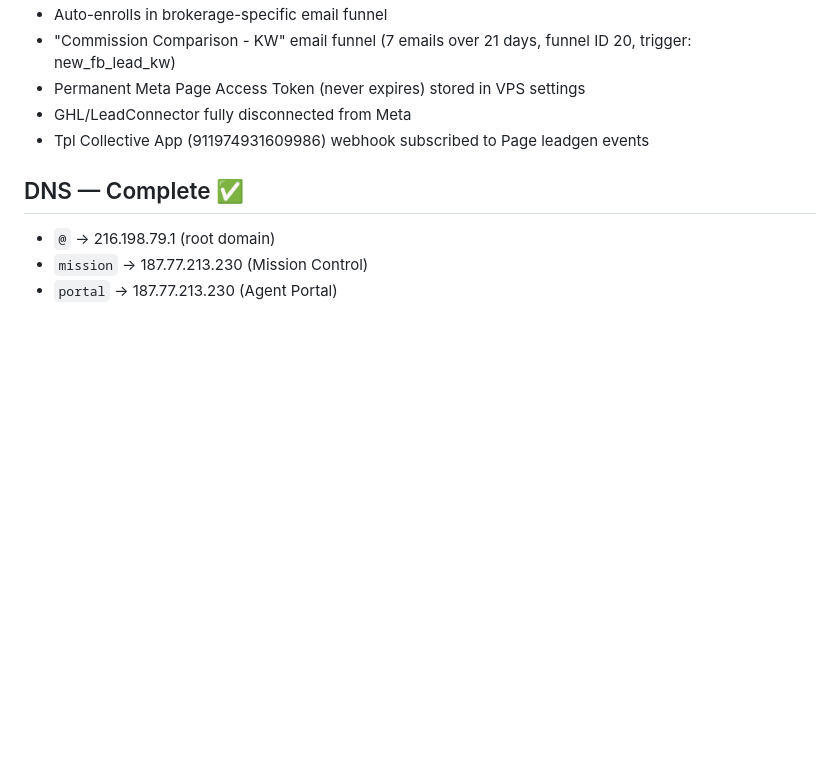
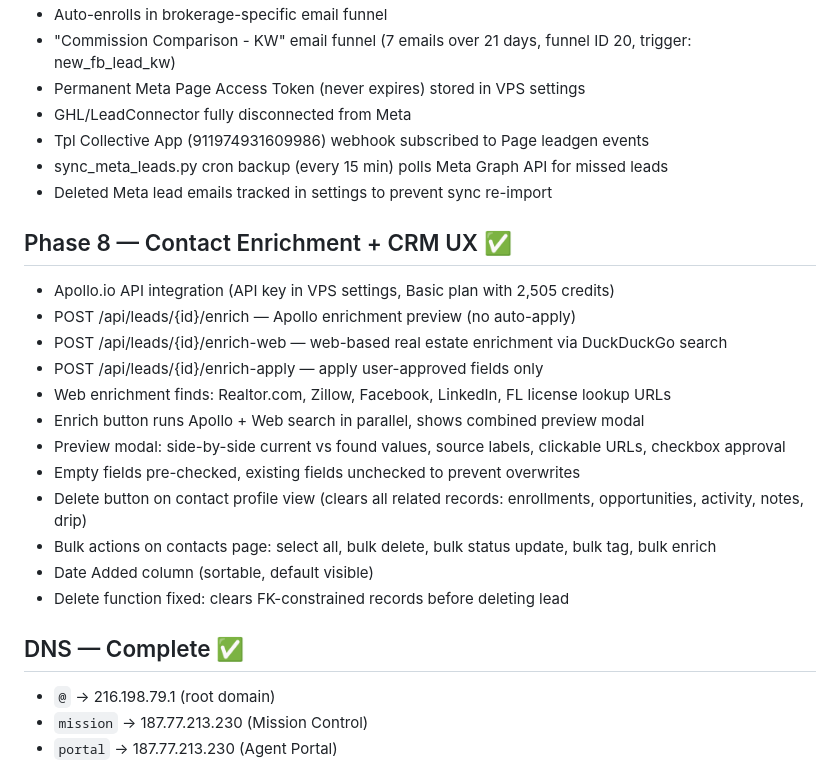
Before and after one commit to jdesane/tpl, a Markdown page: CLAUDE.md, the part around the change. Rendered like a GitHub page; blank space fills up the shorter version.

Commit message:
Update CLAUDE.md with Phase 8 Contact Enrichment + CRM UX
Co-Authored-By: Claude Opus 4.6 (1M context) <noreply@anthropic.com>

```diff
--- a/CLAUDE.md
+++ b/CLAUDE.md
@@ -144,6 +144,22 @@
 - Permanent Meta Page Access Token (never expires) stored in VPS settings
 - GHL/LeadConnector fully disconnected from Meta
 - Tpl Collective App (911974931609986) webhook subscribed to Page leadgen events
+- sync_meta_leads.py cron backup (every 15 min) polls Meta Graph API for missed leads
+- Deleted Meta lead emails tracked in settings to prevent sync re-import
+
+## Phase 8 — Contact Enrichment + CRM UX ✅
+- Apollo.io API integration (API key in VPS settings, Basic plan with 2,505 credits)
+- POST /api/leads/{id}/enrich — Apollo enrichment preview (no auto-apply)
+- POST /api/leads/{id}/enrich-web — web-based real estate enrichment via DuckDuckGo search
+- POST /api/leads/{id}/enrich-apply — apply user-approved fields only
+- Web enrichment finds: Realtor.com, Zillow, Facebook, LinkedIn, FL license lookup URLs
+- Enrich button runs Apollo + Web search in parallel, shows combined preview modal
+- Preview modal: side-by-side current vs found values, source labels, clickable URLs, checkbox approval
+- Empty fields pre-checked, existing fields unchecked to prevent overwrites
+- Delete button on contact profile view (clears all related records: enrollments, opportunities, activity, notes, drip)
+- Bulk actions on contacts page: select all, bulk delete, bulk status update, bulk tag, bulk enrich
+- Date Added column (sortable, default visible)
+- Delete function fixed: clears FK-constrained records before deleting lead
 
 ## DNS — Complete ✅
 - `@` → 216.198.79.1 (root domain)
```
